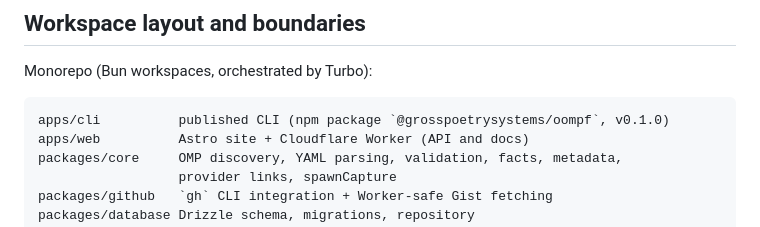
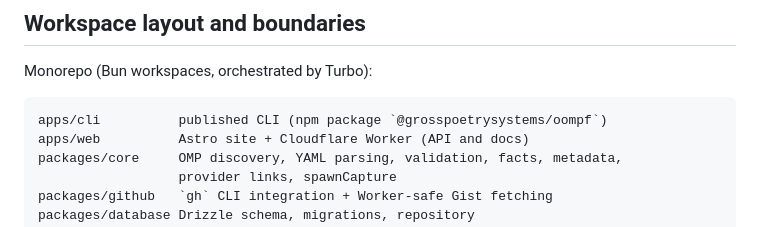
Before and after one commit to grosspoetrysystems/oompf, a Markdown page: docs/architecture.md, the part around the change. GitHub-like rendering.

Commit message:
docs: drop the stale cli version pin from the architecture map

````diff
--- a/docs/architecture.md
+++ b/docs/architecture.md
@@ -53,7 +53,7 @@ public Gist. Everything on the OOMPF side is derived.
 Monorepo (Bun workspaces, orchestrated by Turbo):
 
 ```text
-apps/cli          published CLI (npm package `@grosspoetrysystems/oompf`, v0.1.0)
+apps/cli          published CLI (npm package `@grosspoetrysystems/oompf`)
 apps/web          Astro site + Cloudflare Worker (API and docs)
 packages/core     OMP discovery, YAML parsing, validation, facts, metadata,
                   provider links, spawnCapture
````
